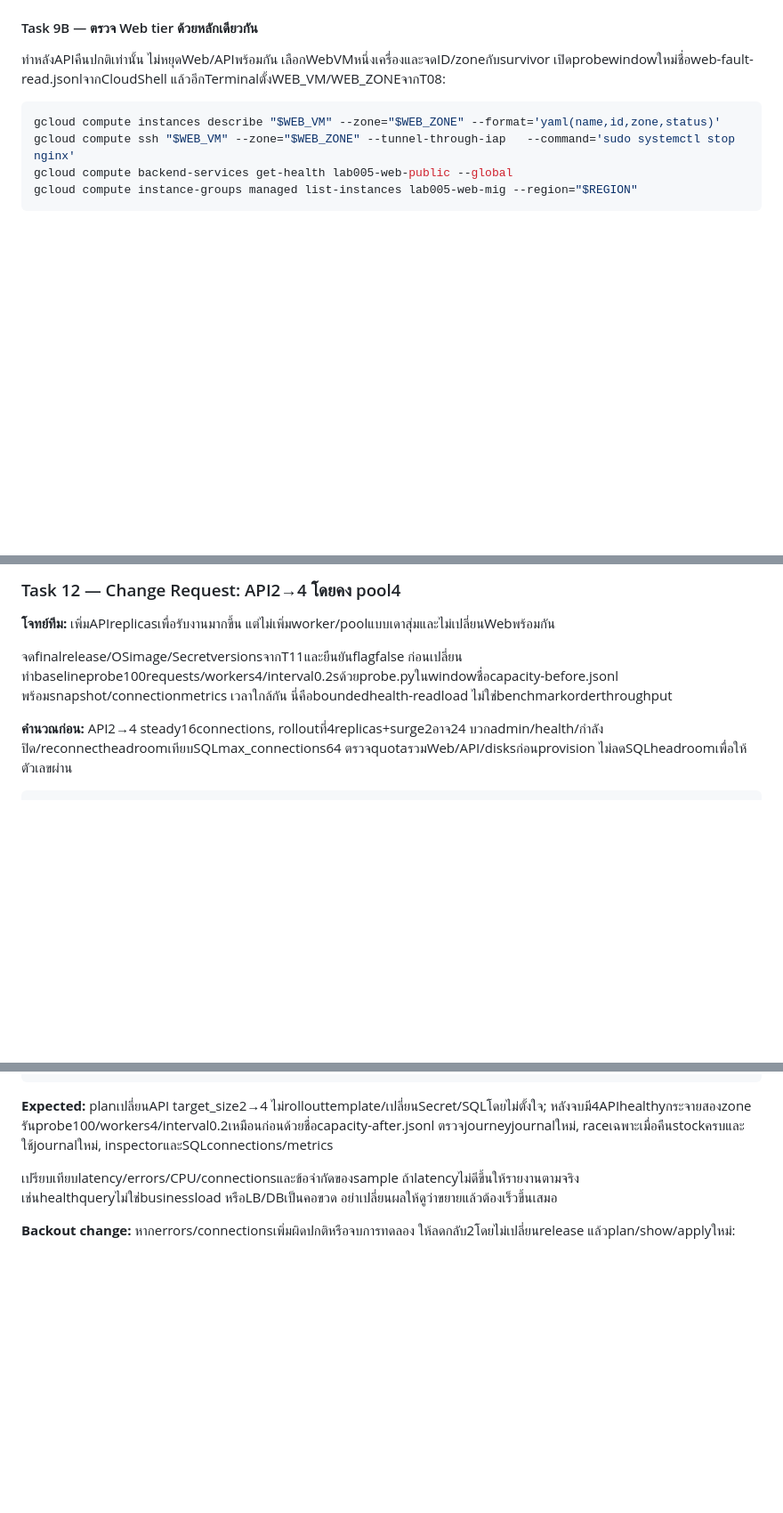
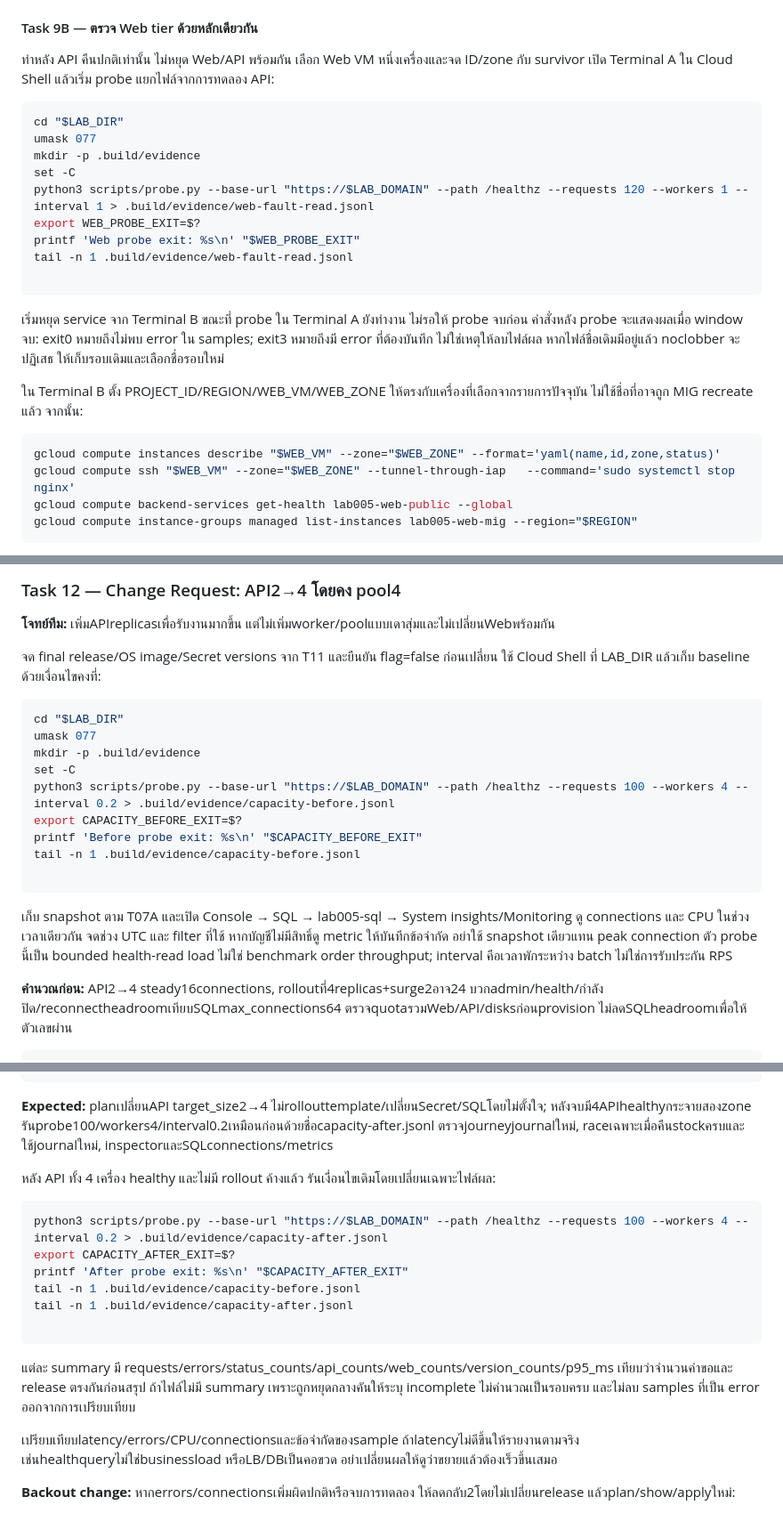
Before and after one commit to somkid-s5/Portfolio-Lab, a Markdown page: GCP/LAB-005-three-tier-orders/README.md, 3 parts joined by grey strips. Shown at 89% size. Rendered like a GitHub page; blank space fills up the shorter version.

Commit message:
docs(lab005): make fault and capacity evidence commands explicit

````diff
--- a/GCP/LAB-005-three-tier-orders/README.md
+++ b/GCP/LAB-005-three-tier-orders/README.md
@@ -750,7 +750,23 @@ gcloud compute ssh "$API_VM" --zone="$API_ZONE" --tunnel-through-iap   --command
 
 #### Task 9B — ตรวจ Web tier ด้วยหลักเดียวกัน
 
-ทำหลังAPIคืนปกติเท่านั้น ไม่หยุดWeb/APIพร้อมกัน เลือกWebVMหนึ่งเครื่องและจดID/zoneกับsurvivor เปิดprobewindowใหม่ชื่อweb-fault-read.jsonlจากCloudShell แล้วอีกTerminalตั้งWEB_VM/WEB_ZONEจากT08:
+ทำหลัง API คืนปกติเท่านั้น ไม่หยุด Web/API พร้อมกัน เลือก Web VM หนึ่งเครื่องและจด ID/zone กับ survivor เปิด Terminal A ใน Cloud Shell แล้วเริ่ม probe แยกไฟล์จากการทดลอง API:
+
+```bash
+cd "$LAB_DIR"
+umask 077
+mkdir -p .build/evidence
+set -C
+python3 scripts/probe.py --base-url "https://$LAB_DOMAIN" --path /healthz --requests 120 --workers 1 --interval 1 > .build/evidence/web-fault-read.jsonl
+export WEB_PROBE_EXIT=$?
+printf 'Web probe exit: %s\n' "$WEB_PROBE_EXIT"
+tail -n 1 .build/evidence/web-fault-read.jsonl
+
+```
+
+เริ่มหยุด service จาก Terminal B ขณะที่ probe ใน Terminal A ยังทำงาน ไม่รอให้ probe จบก่อน คำสั่งหลัง probe จะแสดงผลเมื่อ window จบ: exit0 หมายถึงไม่พบ error ใน samples; exit3 หมายถึงมี error ที่ต้องบันทึก ไม่ใช่เหตุให้ลบไฟล์ผล หากไฟล์ชื่อเดิมมีอยู่แล้ว noclobber จะปฏิเสธ ให้เก็บรอบเดิมและเลือกชื่อรอบใหม่
+
+ใน Terminal B ตั้ง PROJECT_ID/REGION/WEB_VM/WEB_ZONE ให้ตรงกับเครื่องที่เลือกจากรายการปัจจุบัน ไม่ใช้ชื่อที่อาจถูก MIG recreate แล้ว จากนั้น:
 
 ```bash
 gcloud compute instances describe "$WEB_VM" --zone="$WEB_ZONE" --format='yaml(name,id,zone,status)'
@@ -891,7 +907,21 @@ terraform -chdir=infra/workloads apply api-recover.tfplan
 
 **โจทย์ทีม:** เพิ่มAPIreplicasเพื่อรับงานมากขึ้น แต่ไม่เพิ่มworker/poolแบบเดาสุ่มและไม่เปลี่ยนWebพร้อมกัน
 
-จดfinalrelease/OSimage/SecretversionsจากT11และยืนยันflagfalse ก่อนเปลี่ยนทำbaselineprobe100requests/workers4/interval0.2sด้วยprobe.pyในwindowชื่อcapacity-before.jsonl พร้อมsnapshot/connectionmetrics เวลาใกล้กัน นี่คือboundedhealth-readload ไม่ใช่benchmarkorderthroughput
+จด final release/OS image/Secret versions จาก T11 และยืนยัน flag=false ก่อนเปลี่ยน ใช้ Cloud Shell ที่ LAB_DIR แล้วเก็บ baseline ด้วยเงื่อนไขคงที่:
+
+```bash
+cd "$LAB_DIR"
+umask 077
+mkdir -p .build/evidence
+set -C
+python3 scripts/probe.py --base-url "https://$LAB_DOMAIN" --path /healthz --requests 100 --workers 4 --interval 0.2 > .build/evidence/capacity-before.jsonl
+export CAPACITY_BEFORE_EXIT=$?
+printf 'Before probe exit: %s\n' "$CAPACITY_BEFORE_EXIT"
+tail -n 1 .build/evidence/capacity-before.jsonl
+
+```
+
+เก็บ snapshot ตาม T07A และเปิด Console → SQL → lab005-sql → System insights/Monitoring ดู connections และ CPU ในช่วงเวลาเดียวกัน จดช่วง UTC และ filter ที่ใช้ หากบัญชีไม่มีสิทธิ์ดู metric ให้บันทึกข้อจำกัด อย่าใช้ snapshot เดียวแทน peak connection ตัว probe นี้เป็น bounded health-read load ไม่ใช่ benchmark order throughput; interval คือเวลาพักระหว่าง batch ไม่ใช่การรับประกัน RPS
 
 **คำนวณก่อน:** API2→4 steady16connections, rolloutที่4replicas+surge2อาจ24 บวกadmin/health/กำลังปิด/reconnectheadroomเทียบSQLmax_connections64 ตรวจquotaรวมWeb/API/disksก่อนprovision ไม่ลดSQLheadroomเพื่อให้ตัวเลขผ่าน
 
@@ -907,6 +937,19 @@ gcloud compute backend-services get-health lab005-api-internal --region="$REGION
 ```
 
 **Expected:** planเปลี่ยนAPI target_size2→4 ไม่rollouttemplate/เปลี่ยนSecret/SQLโดยไม่ตั้งใจ; หลังจบมี4APIhealthyกระจายสองzone รันprobe100/workers4/interval0.2เหมือนก่อนด้วยชื่อcapacity-after.jsonl ตรวจjourneyjournalใหม่, raceเฉพาะเมื่อคืนstockครบและใช้journalใหม่, inspectorและSQLconnections/metrics
+
+หลัง API ทั้ง 4 เครื่อง healthy และไม่มี rollout ค้างแล้ว รันเงื่อนไขเดิมโดยเปลี่ยนเฉพาะไฟล์ผล:
+
+```bash
+python3 scripts/probe.py --base-url "https://$LAB_DOMAIN" --path /healthz --requests 100 --workers 4 --interval 0.2 > .build/evidence/capacity-after.jsonl
+export CAPACITY_AFTER_EXIT=$?
+printf 'After probe exit: %s\n' "$CAPACITY_AFTER_EXIT"
+tail -n 1 .build/evidence/capacity-before.jsonl
+tail -n 1 .build/evidence/capacity-after.jsonl
+
+```
+
+แต่ละ summary มี requests/errors/status_counts/api_counts/web_counts/version_counts/p95_ms เทียบว่าจำนวนคำขอและ release ตรงกันก่อนสรุป ถ้าไฟล์ไม่มี summary เพราะถูกหยุดกลางคันให้ระบุ incomplete ไม่คำนวณเป็นรอบครบ และไม่ลบ samples ที่เป็น error ออกจากการเปรียบเทียบ
 
 เปรียบเทียบlatency/errors/CPU/connectionsและข้อจำกัดของsample ถ้าlatencyไม่ดีขึ้นให้รายงานตามจริง เช่นhealthqueryไม่ใช่businessload หรือLB/DBเป็นคอขวด อย่าเปลี่ยนผลให้ดูว่าขยายแล้วต้องเร็วขึ้นเสมอ
 
````
Also changed, not shown: GCP/PROGRESS.md (+4 -0 lines).
